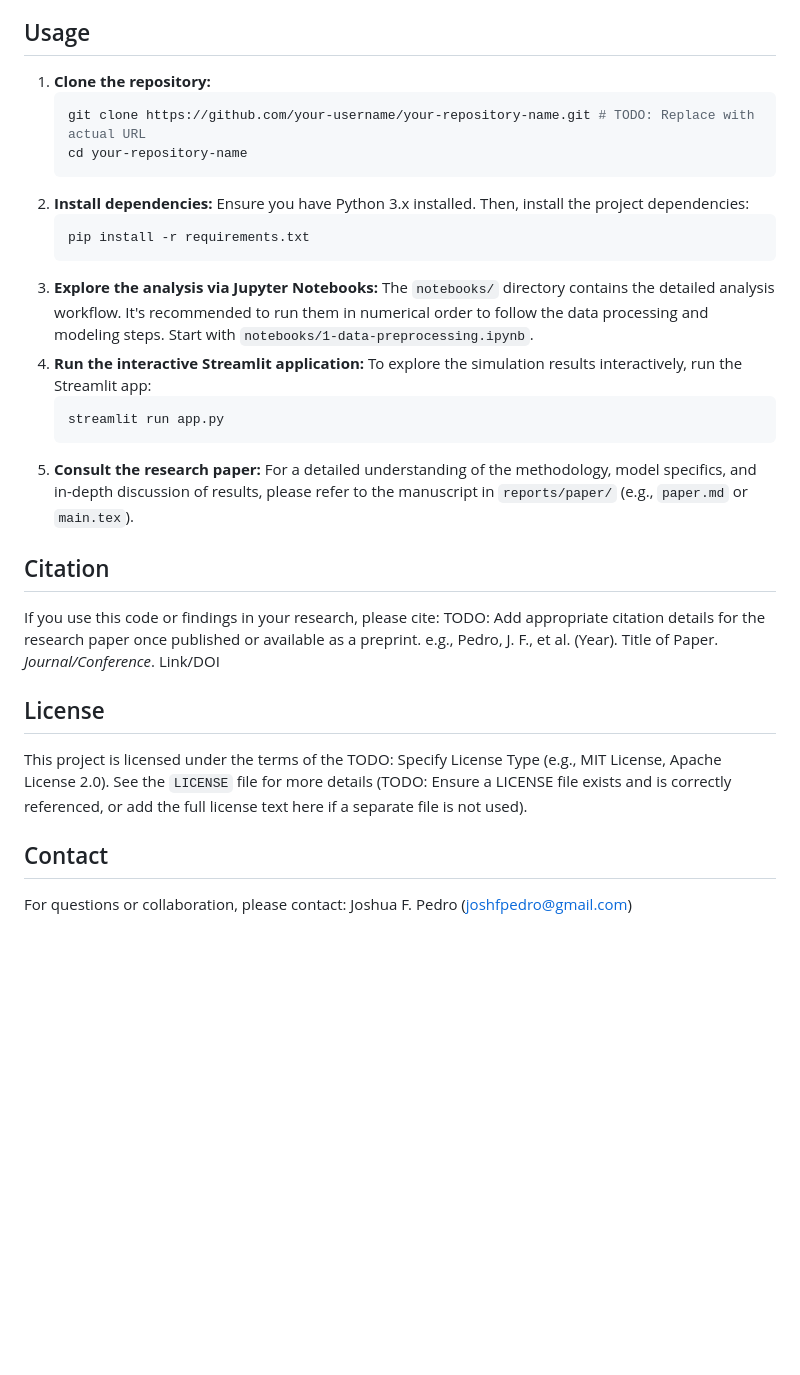
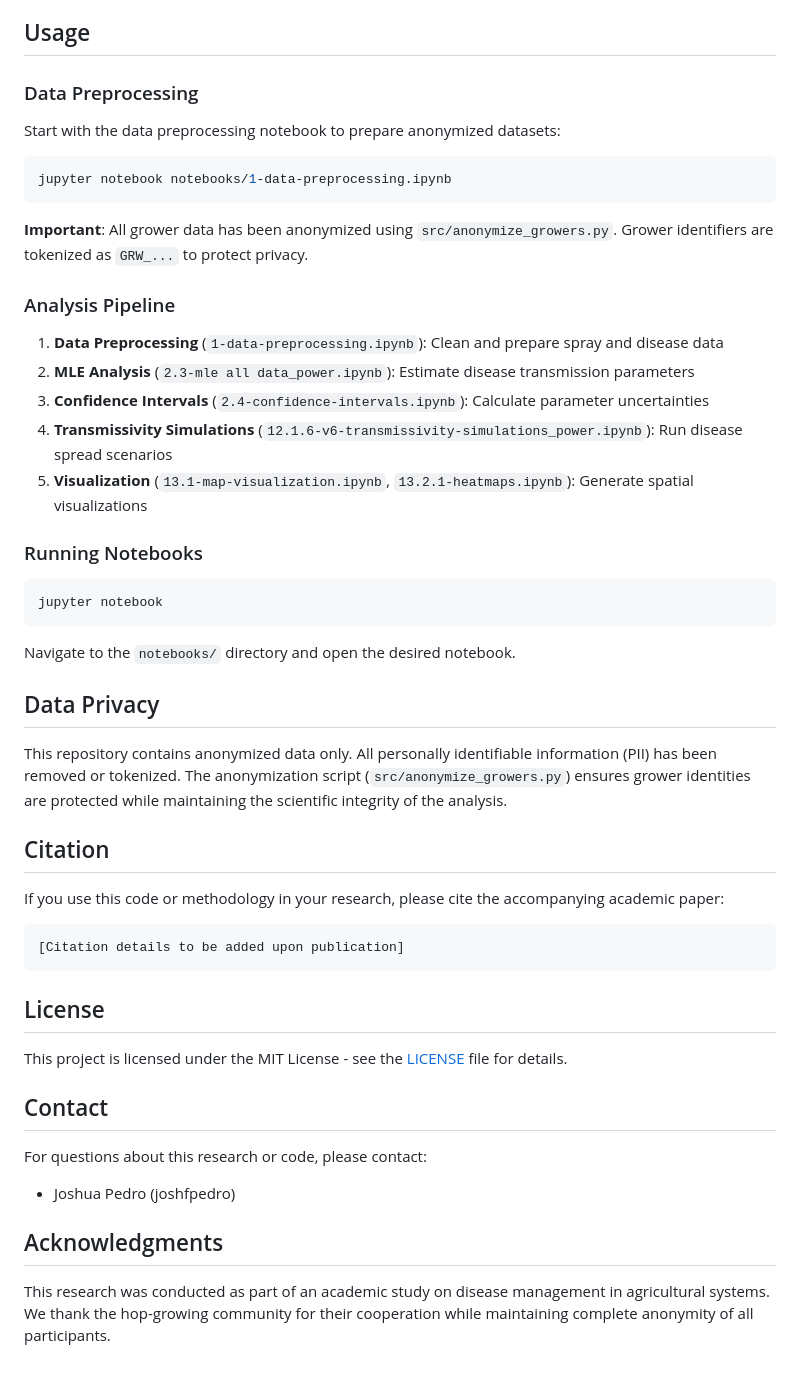
Before and after one commit to joshfpedro/hops-project-2025, a Markdown page: README.md, the part around one of its changes. GitHub-like rendering; blank space fills up the shorter version.

````diff
--- a/README.md
+++ b/README.md
@@ -45,38 +70,53 @@ The project's analysis yields several key insights into optimal disease manageme
 
 ## Usage
 
-1. **Clone the repository:**
-   ```bash
-   git clone https://github.com/your-username/your-repository-name.git # TODO: Replace with actual URL
-   cd your-repository-name
-   ```
-2. **Install dependencies:**
-   Ensure you have Python 3.x installed. Then, install the project dependencies:
-   ```bash
-   pip install -r requirements.txt
-   ```
-3. **Explore the analysis via Jupyter Notebooks:**
-   The `notebooks/` directory contains the detailed analysis workflow. It's recommended to run them in numerical order to follow the data processing and modeling steps. Start with `notebooks/1-data-preprocessing.ipynb`.
-4. **Run the interactive Streamlit application:**
-   To explore the simulation results interactively, run the Streamlit app:
-   ```bash
-   streamlit run app.py
-   ```
-5. **Consult the research paper:**
-   For a detailed understanding of the methodology, model specifics, and in-depth discussion of results, please refer to the manuscript in `reports/paper/` (e.g., `paper.md` or `main.tex`).
+### Data Preprocessing
+
+Start with the data preprocessing notebook to prepare anonymized datasets:
+
+```bash
+jupyter notebook notebooks/1-data-preprocessing.ipynb
+```
+
+**Important**: All grower data has been anonymized using `src/anonymize_growers.py`. Grower identifiers are tokenized as `GRW_...` to protect privacy.
+
+### Analysis Pipeline
+
+1. **Data Preprocessing** (`1-data-preprocessing.ipynb`): Clean and prepare spray and disease data
+2. **MLE Analysis** (`2.3-mle all data_power.ipynb`): Estimate disease transmission parameters
+3. **Confidence Intervals** (`2.4-confidence-intervals.ipynb`): Calculate parameter uncertainties
+4. **Transmissivity Simulations** (`12.1.6-v6-transmissivity-simulations_power.ipynb`): Run disease spread scenarios
+5. **Visualization** (`13.1-map-visualization.ipynb`, `13.2.1-heatmaps.ipynb`): Generate spatial visualizations
+
+### Running Notebooks
+
+```bash
+jupyter notebook
+```
+
+Navigate to the `notebooks/` directory and open the desired notebook.
+
+## Data Privacy
+
+This repository contains anonymized data only. All personally identifiable information (PII) has been removed or tokenized. The anonymization script (`src/anonymize_growers.py`) ensures grower identities are protected while maintaining the scientific integrity of the analysis.
 
 ## Citation
 
-If you use this code or findings in your research, please cite:
-TODO: Add appropriate citation details for the research paper once published or available as a preprint.
-e.g., Pedro, J. F., et al. (Year). Title of Paper. *Journal/Conference*. Link/DOI
+If you use this code or methodology in your research, please cite the accompanying academic paper:
+
+```
+[Citation details to be added upon publication]
+```
 
 ## License
 
-This project is licensed under the terms of the TODO: Specify License Type (e.g., MIT License, Apache License 2.0).
-See the `LICENSE` file for more details (TODO: Ensure a LICENSE file exists and is correctly referenced, or add the full license text here if a separate file is not used).
+This project is licensed under the MIT License - see the [LICENSE](LICENSE) file for details.
 
 ## Contact
 
-For questions or collaboration, please contact:
-Joshua F. Pedro ([joshfpedro@gmail.com](mailto:joshfpedro@gmail.com))
+For questions about this research or code, please contact:
+- Joshua Pedro (joshfpedro)
+
+## Acknowledgments
+
+This research was conducted as part of an academic study on disease management in agricultural systems. We thank the hop-growing community for their cooperation while maintaining complete anonymity of all participants.
````
Also changed, not shown: other parts of README.md (+55 -30 lines).
